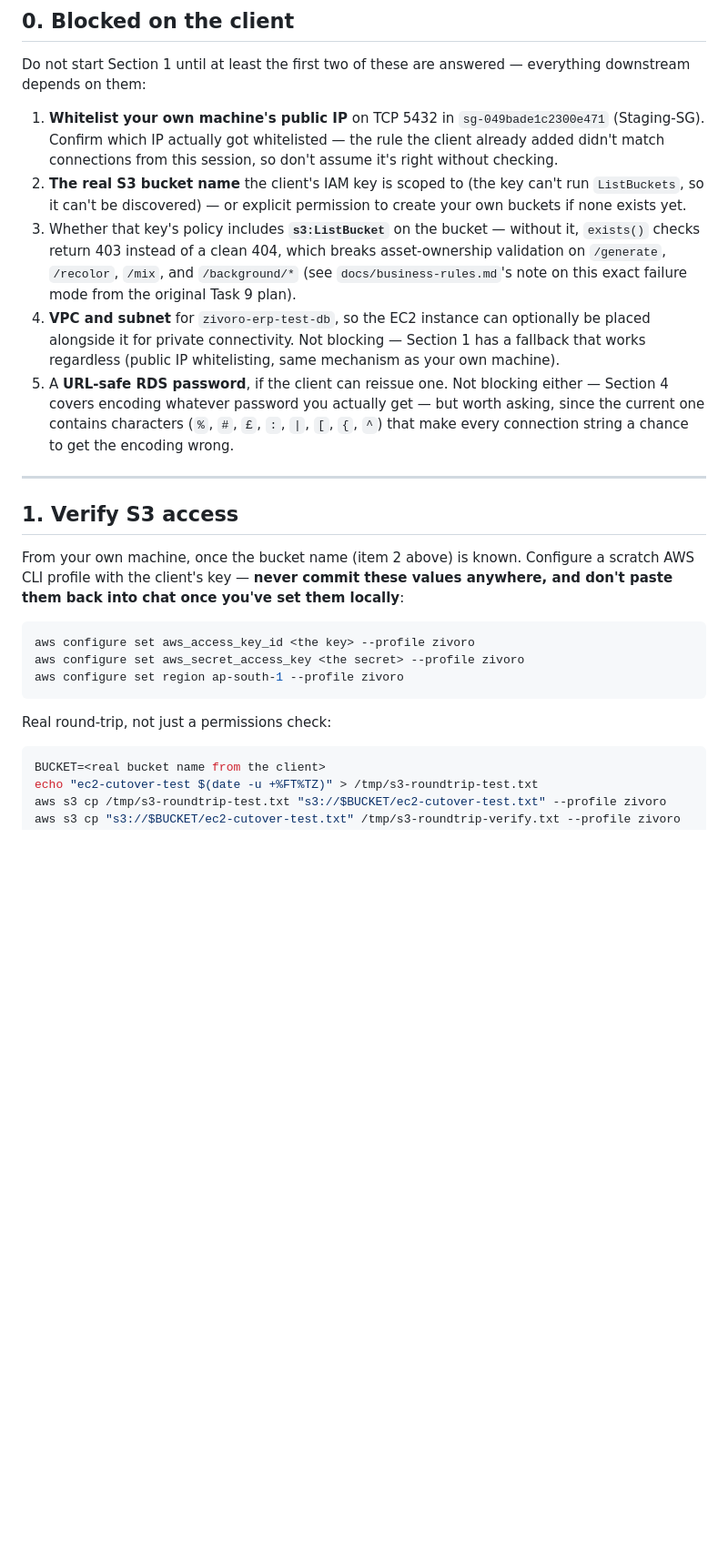
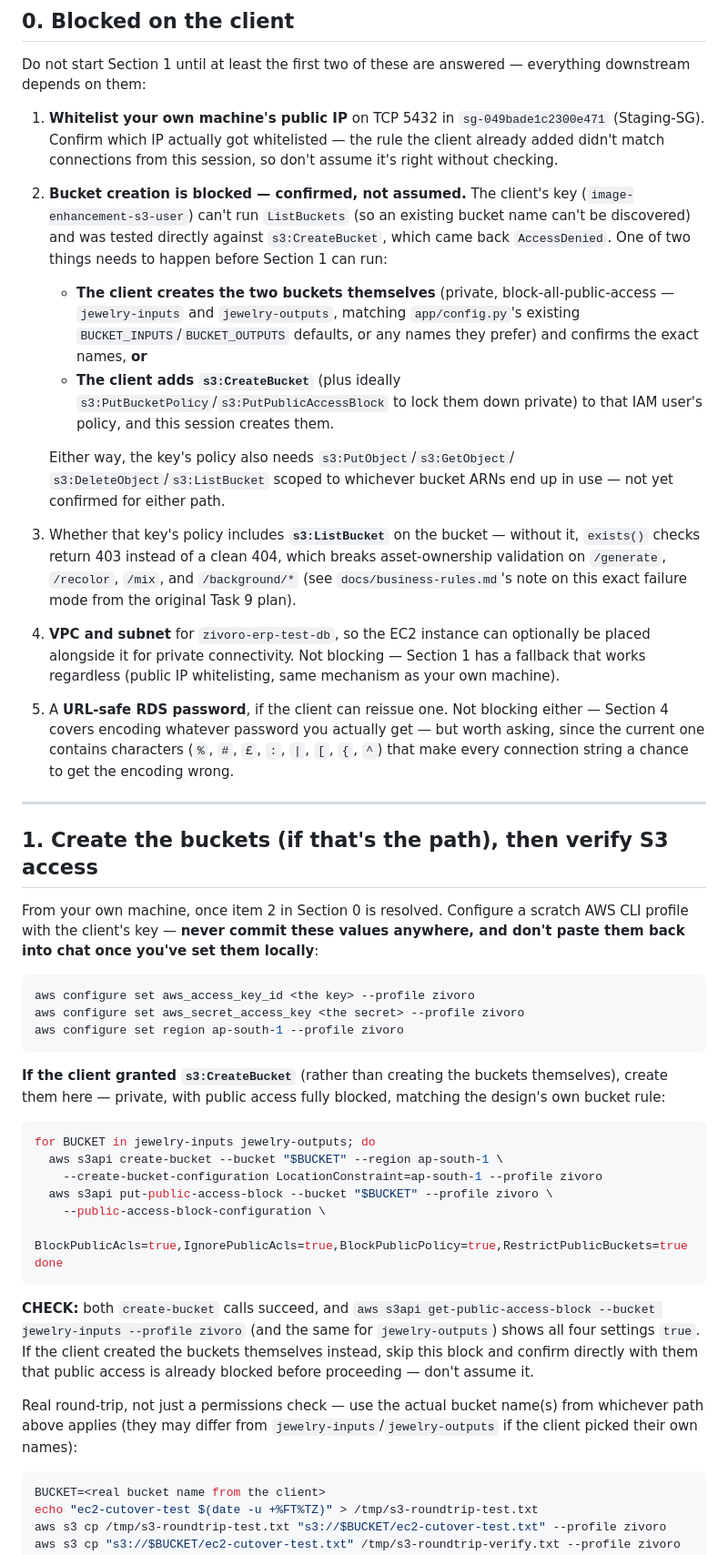
Before and after one commit to animachiii/jewelry-api, a Markdown page: docs/ec2-cutover-runbook.md, the part around the change. Shown at 91% size. Drawn GitHub-style; blank space fills up the shorter version.

Commit message:
docs: fold bucket creation into the runbook, confirmed CreateBucket is denied
Tested directly against the client's key (image-enhancement-s3-user):
s3:CreateBucket comes back AccessDenied. Section 0 now names the two
real paths forward (client creates the buckets, or grants CreateBucket
to the key) instead of just asking for a bucket name. Section 1 adds
the actual bucket-creation + public-access-block commands for the
grant-CreateBucket path, and a CHECK to confirm public access is
blocked either way — including a reminder to confirm this directly
with the client if they create the buckets themselves, not assume it.

Co-Authored-By: Claude Sonnet 5 <noreply@anthropic.com>

````diff
--- a/docs/ec2-cutover-runbook.md
+++ b/docs/ec2-cutover-runbook.md
@@ -30,9 +30,22 @@ Do not start Section 1 until at least the first two of these are answered
    `sg-049bade1c2300e471` (Staging-SG). Confirm which IP actually got
    whitelisted — the rule the client already added didn't match connections
    from this session, so don't assume it's right without checking.
-2. **The real S3 bucket name** the client's IAM key is scoped to (the key
-   can't run `ListBuckets`, so it can't be discovered) — or explicit
-   permission to create your own buckets if none exists yet.
+2. **Bucket creation is blocked — confirmed, not assumed.** The client's
+   key (`image-enhancement-s3-user`) can't run `ListBuckets` (so an
+   existing bucket name can't be discovered) and was tested directly
+   against `s3:CreateBucket`, which came back `AccessDenied`. One of two
+   things needs to happen before Section 1 can run:
+   - **The client creates the two buckets themselves** (private,
+     block-all-public-access — `jewelry-inputs` and `jewelry-outputs`,
+     matching `app/config.py`'s existing `BUCKET_INPUTS`/`BUCKET_OUTPUTS`
+     defaults, or any names they prefer) and confirms the exact names, **or**
+   - **The client adds `s3:CreateBucket`** (plus ideally
+     `s3:PutBucketPolicy`/`s3:PutPublicAccessBlock` to lock them down
+     private) to that IAM user's policy, and this session creates them.
+
+   Either way, the key's policy also needs `s3:PutObject`/`s3:GetObject`/
+   `s3:DeleteObject`/`s3:ListBucket` scoped to whichever bucket ARNs end up
+   in use — not yet confirmed for either path.
 3. Whether that key's policy includes **`s3:ListBucket`** on the bucket —
    without it, `exists()` checks return 403 instead of a clean 404, which
    breaks asset-ownership validation on `/generate`, `/recolor`, `/mix`,
@@ -50,12 +63,12 @@ Do not start Section 1 until at least the first two of these are answered
 
 ---
 
-## 1. Verify S3 access
+## 1. Create the buckets (if that's the path), then verify S3 access
 
-From your own machine, once the bucket name (item 2 above) is known.
-Configure a scratch AWS CLI profile with the client's key — **never commit
-these values anywhere, and don't paste them back into chat once you've set
-them locally**:
+From your own machine, once item 2 in Section 0 is resolved. Configure a
+scratch AWS CLI profile with the client's key — **never commit these
+values anywhere, and don't paste them back into chat once you've set them
+locally**:
 
 ```bash
 aws configure set aws_access_key_id <the key> --profile zivoro
@@ -63,7 +76,30 @@ aws configure set aws_secret_access_key <the secret> --profile zivoro
 aws configure set region ap-south-1 --profile zivoro
 ```
 
-Real round-trip, not just a permissions check:
+**If the client granted `s3:CreateBucket`** (rather than creating the
+buckets themselves), create them here — private, with public access fully
+blocked, matching the design's own bucket rule:
+
+```bash
+for BUCKET in jewelry-inputs jewelry-outputs; do
+  aws s3api create-bucket --bucket "$BUCKET" --region ap-south-1 \
+    --create-bucket-configuration LocationConstraint=ap-south-1 --profile zivoro
+  aws s3api put-public-access-block --bucket "$BUCKET" --profile zivoro \
+    --public-access-block-configuration \
+    BlockPublicAcls=true,IgnorePublicAcls=true,BlockPublicPolicy=true,RestrictPublicBuckets=true
+done
+```
+
+**CHECK:** both `create-bucket` calls succeed, and
+`aws s3api get-public-access-block --bucket jewelry-inputs --profile zivoro`
+(and the same for `jewelry-outputs`) shows all four settings `true`. If the
+client created the buckets themselves instead, skip this block and confirm
+directly with them that public access is already blocked before proceeding
+— don't assume it.
+
+Real round-trip, not just a permissions check — use the actual bucket
+name(s) from whichever path above applies (they may differ from
+`jewelry-inputs`/`jewelry-outputs` if the client picked their own names):
 
 ```bash
 BUCKET=<real bucket name from the client>
````
